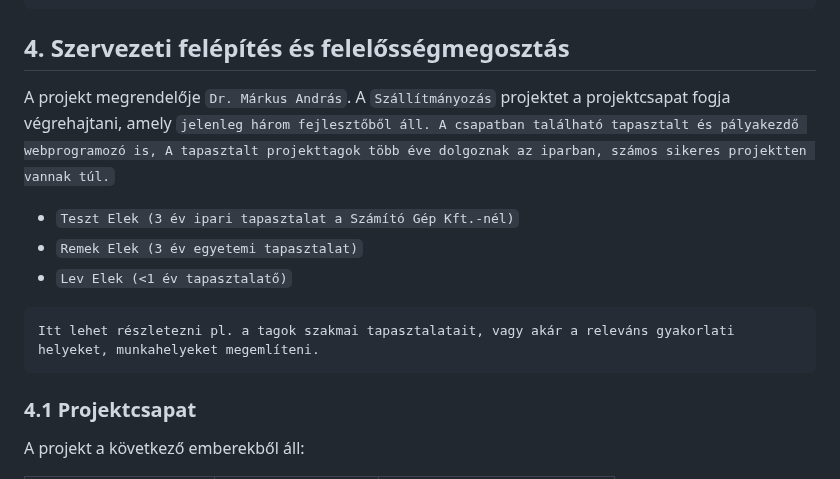
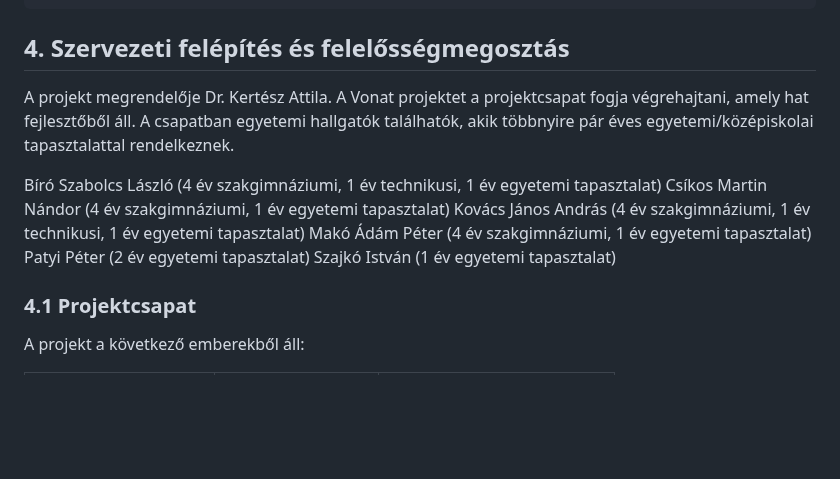
Before and after one commit to makoadampeter/vonatprojekt, a Markdown page: Vonat_projektterv.md, the part around the change. Drawn GitHub-style; blank space fills up the shorter version.

Commit message:
Szervezeti felépítés és felelősségmegosztás

````diff
--- a/Vonat_projektterv.md
+++ b/Vonat_projektterv.md
@@ -56,14 +56,14 @@ a pontok száma = fejenként a projektre kapható maxpont * tagok száma.
 
 ## 4. Szervezeti felépítés és felelősségmegosztás
 
-A projekt megrendelője `Dr. Márkus András`. A `Szállítmányozás` projektet a projektcsapat fogja végrehajtani, amely `jelenleg három fejlesztőből áll. A csapatban található tapasztalt és pályakezdő webprogramozó is, A tapasztalt projekttagok több éve dolgoznak az iparban, számos sikeres projektten vannak túl.`
- - `Teszt Elek (3 év ipari tapasztalat a Számító Gép Kft.-nél)`
- - `Remek Elek (3 év egyetemi tapasztalat)`
- - `Lev Elek (<1 év tapasztalatő)`
+A projekt megrendelője Dr. Kertész Attila. A Vonat projektet a projektcsapat fogja végrehajtani, amely hat fejlesztőből áll. A csapatban egyetemi hallgatók találhatók, akik többnyire pár éves egyetemi/középiskolai tapasztalattal rendelkeznek.
 
-```
-Itt lehet részletezni pl. a tagok szakmai tapasztalatait, vagy akár a releváns gyakorlati helyeket, munkahelyeket megemlíteni.
-```
+Bíró Szabolcs László (4 év szakgimnáziumi, 1 év technikusi, 1 év egyetemi tapasztalat)
+Csíkos Martin Nándor (4 év szakgimnáziumi, 1 év egyetemi tapasztalat)
+Kovács János András (4 év szakgimnáziumi, 1 év technikusi, 1 év egyetemi tapasztalat)
+Makó Ádám Péter (4 év szakgimnáziumi, 1 év egyetemi tapasztalat)
+Patyi Péter (2 év egyetemi tapasztalat)
+Szajkó István (1 év egyetemi tapasztalat)
 
 ### 4.1 Projektcsapat
 
````
